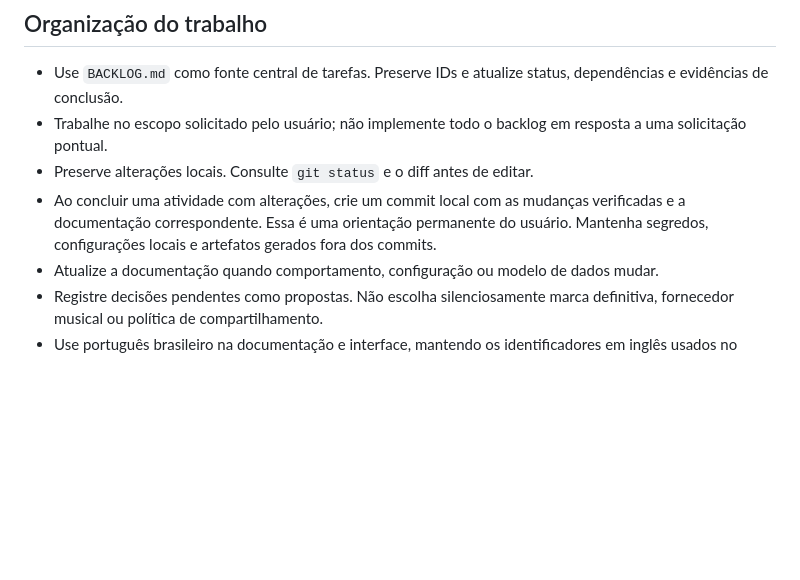
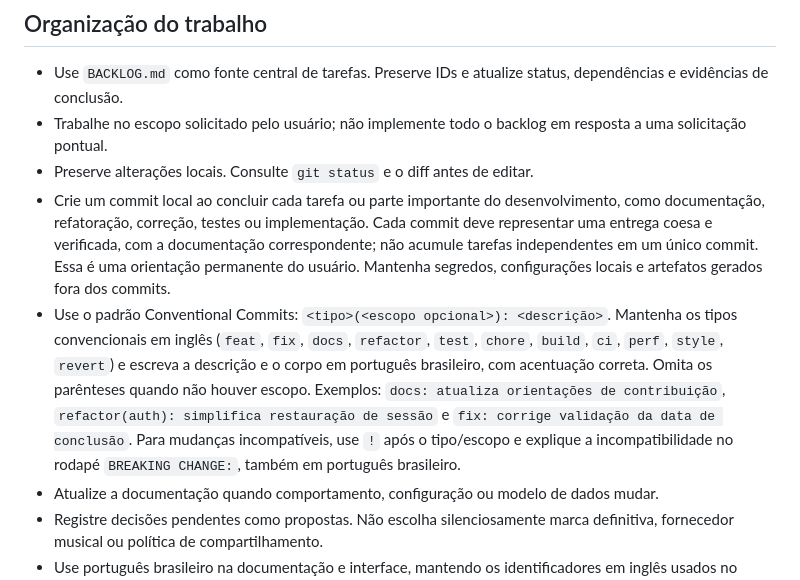
Before and after one commit to RodolfoGama0101/bookself-app, a Markdown page: AGENTS.md, the part around the change. Rendered like a GitHub page; blank space fills up the shorter version.

Commit message:
docs: define padrão e frequência de commits

```diff
--- a/AGENTS.md
+++ b/AGENTS.md
@@ -11,7 +11,8 @@ Leia `README.md`, as tarefas relacionadas em `BACKLOG.md` e os documentos releva
 - Use `BACKLOG.md` como fonte central de tarefas. Preserve IDs e atualize status, dependências e evidências de conclusão.
 - Trabalhe no escopo solicitado pelo usuário; não implemente todo o backlog em resposta a uma solicitação pontual.
 - Preserve alterações locais. Consulte `git status` e o diff antes de editar.
-- Ao concluir uma atividade com alterações, crie um commit local com as mudanças verificadas e a documentação correspondente. Essa é uma orientação permanente do usuário. Mantenha segredos, configurações locais e artefatos gerados fora dos commits.
+- Crie um commit local ao concluir cada tarefa ou parte importante do desenvolvimento, como documentação, refatoração, correção, testes ou implementação. Cada commit deve representar uma entrega coesa e verificada, com a documentação correspondente; não acumule tarefas independentes em um único commit. Essa é uma orientação permanente do usuário. Mantenha segredos, configurações locais e artefatos gerados fora dos commits.
+- Use o padrão Conventional Commits: `<tipo>(<escopo opcional>): <descrição>`. Mantenha os tipos convencionais em inglês (`feat`, `fix`, `docs`, `refactor`, `test`, `chore`, `build`, `ci`, `perf`, `style`, `revert`) e escreva a descrição e o corpo em português brasileiro, com acentuação correta. Omita os parênteses quando não houver escopo. Exemplos: `docs: atualiza orientações de contribuição`, `refactor(auth): simplifica restauração de sessão` e `fix: corrige validação da data de conclusão`. Para mudanças incompatíveis, use `!` após o tipo/escopo e explique a incompatibilidade no rodapé `BREAKING CHANGE:`, também em português brasileiro.
 - Atualize a documentação quando comportamento, configuração ou modelo de dados mudar.
 - Registre decisões pendentes como propostas. Não escolha silenciosamente marca definitiva, fornecedor musical ou política de compartilhamento.
 - Use português brasileiro na documentação e interface, mantendo os identificadores em inglês usados no código.
```
